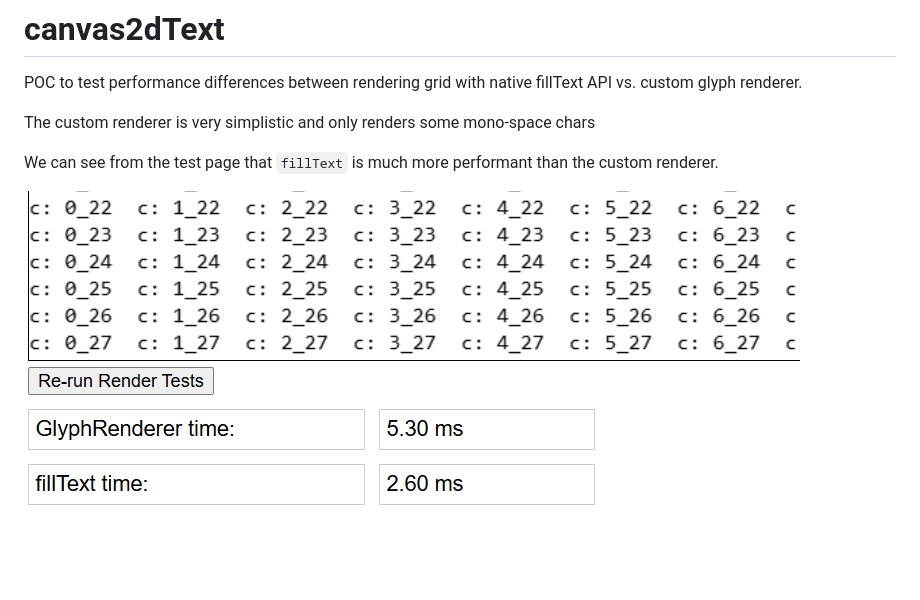
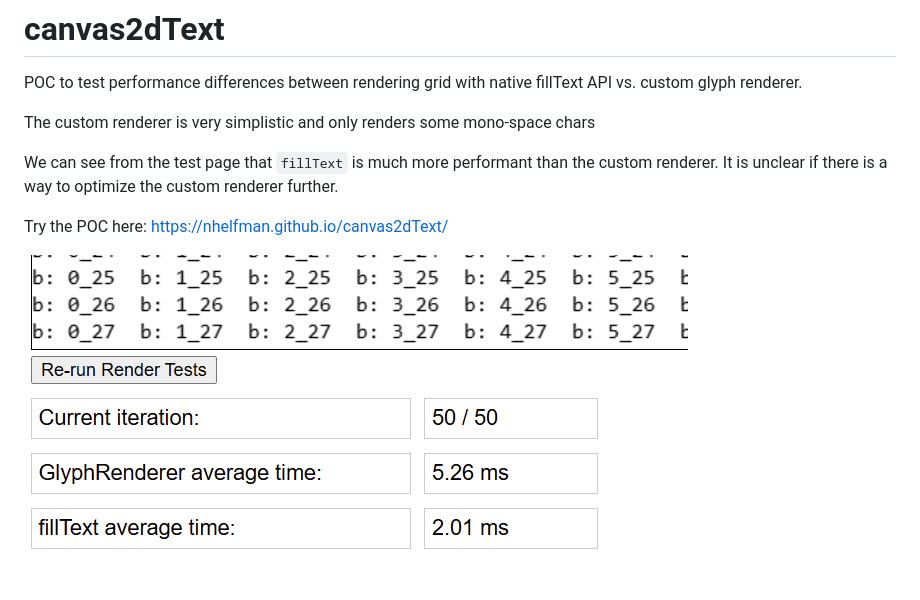
Before and after one commit to nhelfman/canvas2dText, a Markdown page: README.md, the part around the change. Drawn GitHub-style; pictures changed too: image-1.png (added), image.png (deleted).

Commit message:
docs: update README to clarify performance comparison and add demo link

```diff
--- a/README.md
+++ b/README.md
@@ -4,5 +4,9 @@ POC to test performance differences between rendering grid with native fillText
 The custom renderer is very simplistic and only renders some mono-space chars
 
 We can see from the test page that `fillText` is much more performant than the custom renderer.
+It is unclear if there is a way to optimize the custom renderer further.
 
-![alt text](image.png)
+Try the POC here:
+https://nhelfman.github.io/canvas2dText/
+
+![alt text](image-1.png)
```
